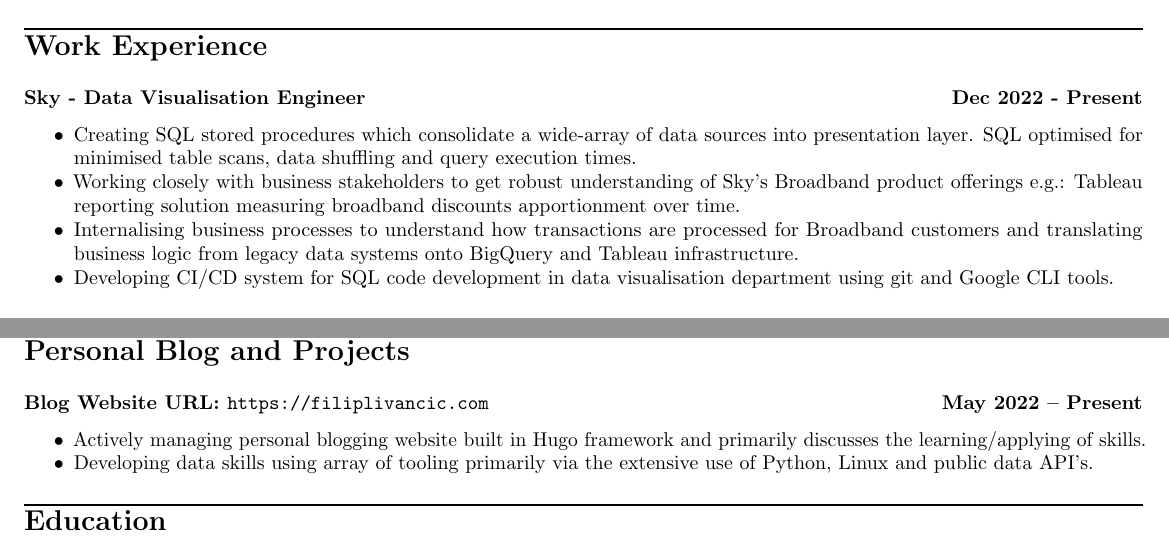
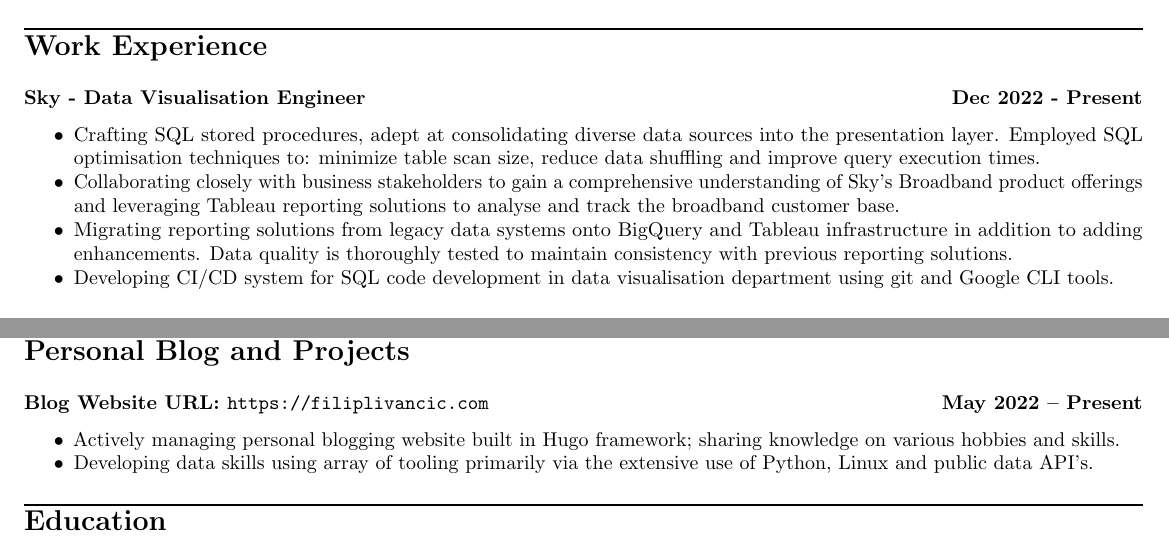
Before and after one commit to Filpill/LaTeX-CV, a LaTeX CV (cv/filip-livancic-cv.tex): two parts of the page, joined at a grey line, cut so that both start at the same text. Compiled offline with pdfLaTeX.

Commit message:
ammended wording

```diff
--- a/cv/filip-livancic-cv.tex
+++ b/cv/filip-livancic-cv.tex
@@ -63,9 +63,9 @@
 \section*{Work Experience}
 \subsection*{\textbf{Sky - Data Visualisation Engineer} \hfill  Dec 2022 - Present}
 \begin{itemize}[noitemsep]
-    \item Creating SQL stored procedures which consolidate a wide-array of data sources into presentation layer. SQL optimised for minimised table scans, data shuffling and query execution times.
-    \item Working closely with business stakeholders to get robust understanding of Sky's Broadband product offerings e.g.: Tableau reporting solution measuring broadband discounts apportionment over time.
-    \item Internalising business processes to understand how transactions are processed for Broadband customers and translating business logic from legacy data systems onto BigQuery and Tableau infrastructure.
+    \item Crafting SQL stored procedures, adept at consolidating diverse data sources into the presentation layer. Employed SQL optimisation techniques to: minimize table scan size, reduce data shuffling and improve query execution times.
+    \item Collaborating closely with business stakeholders to gain a comprehensive understanding of Sky's Broadband product offerings and leveraging Tableau reporting solutions to analyse and track the broadband customer base.
+    \item Migrating reporting solutions from legacy data systems onto BigQuery and Tableau infrastructure in addition to adding enhancements. Data quality is thoroughly tested to maintain consistency with previous reporting solutions.
     \item Developing CI/CD system for SQL code development in data visualisation department using git and Google CLI tools.
 \end{itemize}
 
@@ -85,7 +85,7 @@
 
 \subsection*{\textbf{Blog Website URL}: \url{https://filiplivancic.com} \hfill  May 2022 – Present}
 \begin{itemize}[noitemsep]
-	\item  Actively managing personal blogging website built in Hugo framework and primarily discusses the learning/applying of skills.
+	\item  Actively managing personal blogging website built in Hugo framework; sharing knowledge on various hobbies and skills.
     \item  Developing data skills using array of tooling primarily via the extensive use of Python, Linux and public data API's.
 \end{itemize}
 
```
Also changed, not shown: cv/filip-livancic-cv.pdf, 1 other file.
